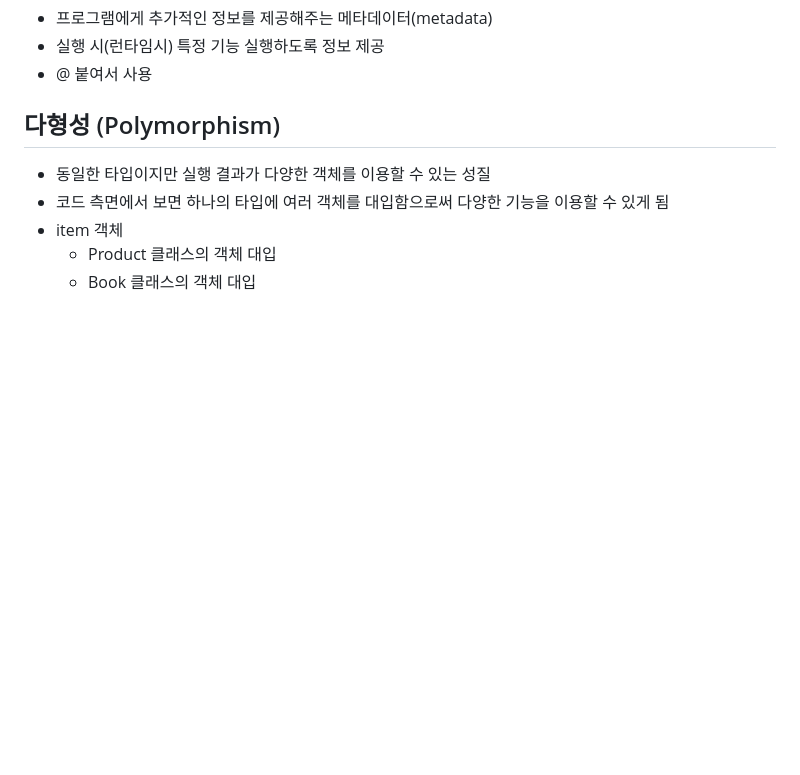
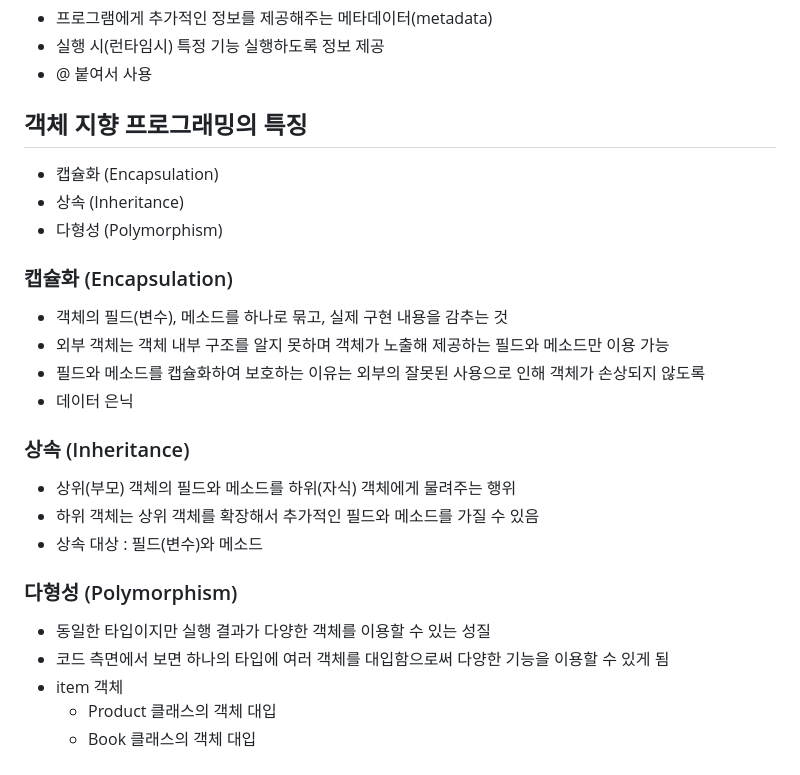
Before and after one commit to apej88/TIL, a Markdown page: Python/class.md, the part around the change. Drawn GitHub-style; blank space fills up the shorter version.

Commit message:
python class finish

```diff
--- a/Python/class.md
+++ b/Python/class.md
@@ -140,7 +140,23 @@ class 추상클래스명(metaclass=ABCMeta):
 - 실행 시(런타임시) 특정 기능 실행하도록 정보 제공
 - @ 붙여서 사용
 
-## 다형성 (Polymorphism)
+## 객체 지향 프로그래밍의 특징
+- 캡슐화  (Encapsulation)
+- 상속 (Inheritance)
+- 다형성 (Polymorphism)
+
+### 캡슐화 (Encapsulation)
+- 객체의 필드(변수), 메소드를 하나로 묶고, 실제 구현 내용을 감추는 것
+- 외부 객체는 객체 내부 구조를 알지 못하며 객체가 노출해 제공하는 필드와 메소드만 이용 가능
+- 필드와 메소드를 캡슐화하여 보호하는 이유는 외부의 잘못된 사용으로 인해 객체가 손상되지 않도록
+- 데이터 은닉
+
+### 상속 (Inheritance)
+- 상위(부모) 객체의 필드와 메소드를 하위(자식) 객체에게 물려주는 행위
+- 하위 객체는 상위 객체를 확장해서 추가적인 필드와 메소드를 가질 수 있음
+- 상속 대상 : 필드(변수)와 메소드
+
+### 다형성 (Polymorphism)
 - 동일한 타입이지만 실행 결과가 다양한 객체를 이용할 수 있는 성질
 - 코드 측면에서 보면 하나의 타입에 여러 객체를 대입함으로써 다양한 기능을 이용할 수 있게 됨
 - item 객체
```
Also changed, not shown: Python/encapsulation.md (added).
